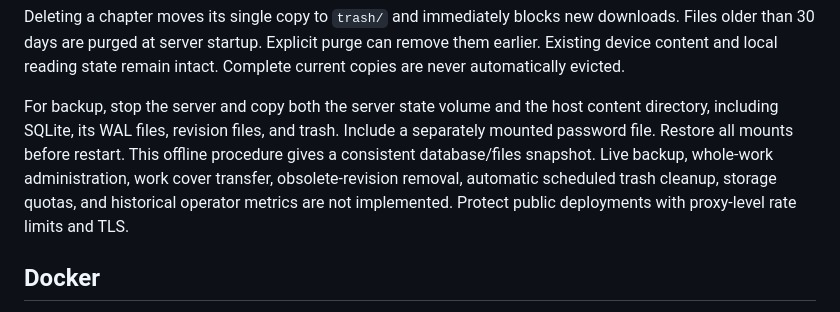
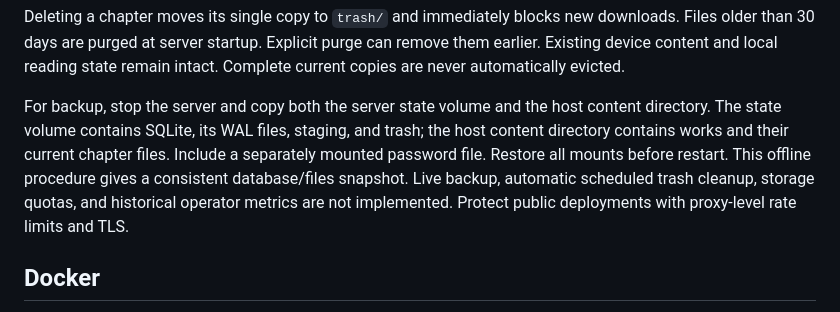
Before and after one commit to tinywind/norea-content-server, a Markdown page: README.md, the part around the change. Rendered like a GitHub page.

Commit message:
docs(readme): describe current content and state backups

```diff
--- a/README.md
+++ b/README.md
@@ -176,12 +176,12 @@ can remove them earlier. Existing device content and local reading state remain
 Complete current copies are never automatically evicted.
 
 For backup, stop the server and copy both the server state volume and the host
-content directory, including SQLite, its WAL files, revision files, and trash.
+content directory. The state volume contains SQLite, its WAL files, staging,
+and trash; the host content directory contains works and their current chapter files.
 Include a separately mounted password file. Restore all mounts before restart.
 This offline procedure gives a consistent database/files snapshot. Live backup,
-whole-work administration, work cover transfer, obsolete-revision removal,
-automatic scheduled trash cleanup, storage quotas, and historical operator metrics are
-not implemented. Protect public deployments with proxy-level rate limits and TLS.
+automatic scheduled trash cleanup, storage quotas, and historical operator metrics
+are not implemented. Protect public deployments with proxy-level rate limits and TLS.
 
 ## Docker
 
```
